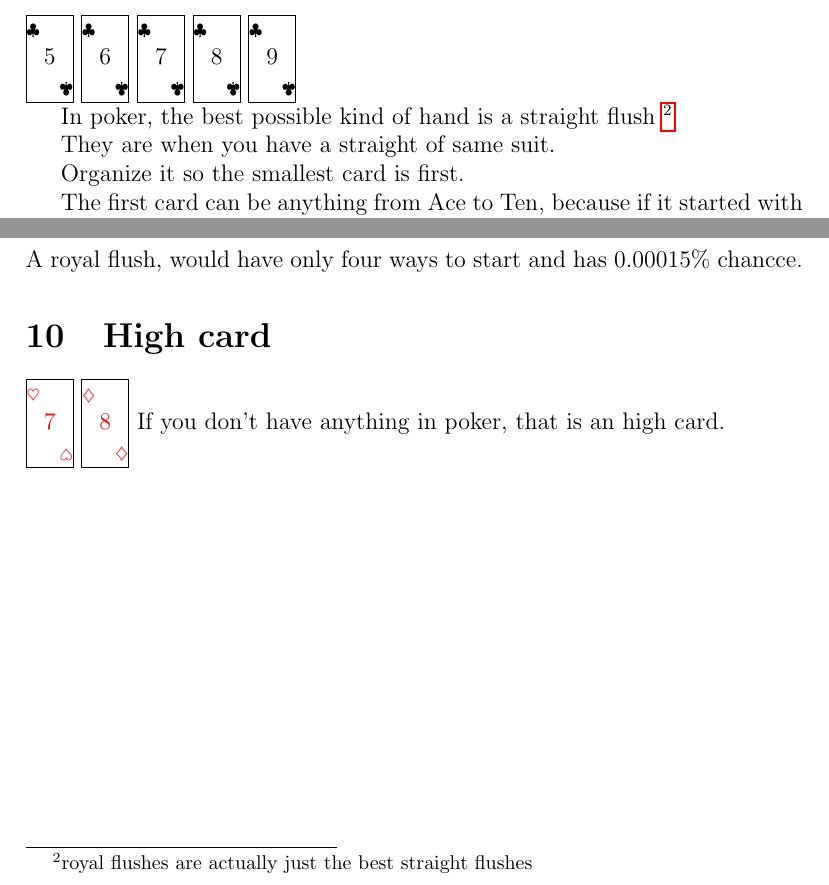
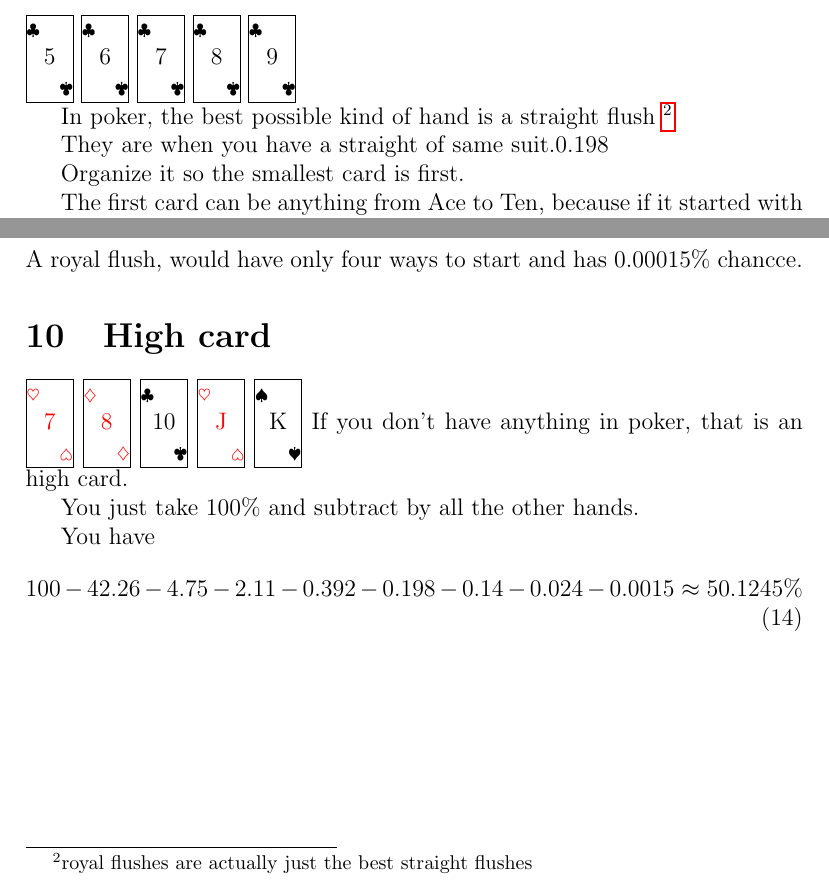
Before and after one commit to alantg137/history, a LaTeX document (poker.tex): two parts of page 6 of 6, joined at a grey line, cut so that both start at the same text. Compiled offline with pdfLaTeX.

Commit message:
finished high card!!!  with '#' will be ignored, and an empty message aborts the commit.

```diff
--- a/poker.tex
+++ b/poker.tex
@@ -268,7 +268,7 @@ So you have
 
 In poker, the best possible kind of hand is a straight flush \footnote{royal flushes are actually just the best straight flushes}
 
-They are when you have a straight of same suit.
+They are when you have a straight of same suit.0.198
 
 Organize it so the smallest card is first.
 
@@ -288,5 +288,15 @@ A royal flush, would have only four ways to start and has $0.00015\%$ chancce.
 \section{High card}
 \redcard{7}{\heartsuit}
 \redcard{8}{\diamondsuit}
+\blackcard{10}{\clubsuit}
+\redcard{J}{\heartsuit}
+\blackcard{K}{\spadesuit}
 If you don't have anything in poker, that is an high card.
+
+You just take 100\% and subtract by all the other hands.
+
+You have
+\begin{equation}
+  100 - 42.26 - 4.75 - 2.11 - 0.392 - 0.198 - 0.14 - 0.024 - 0.0015 \approx 50.1245 \%
+\end{equation}
 \end{document}
```
Also changed, not shown: poker.tex (2 more changed lines).
